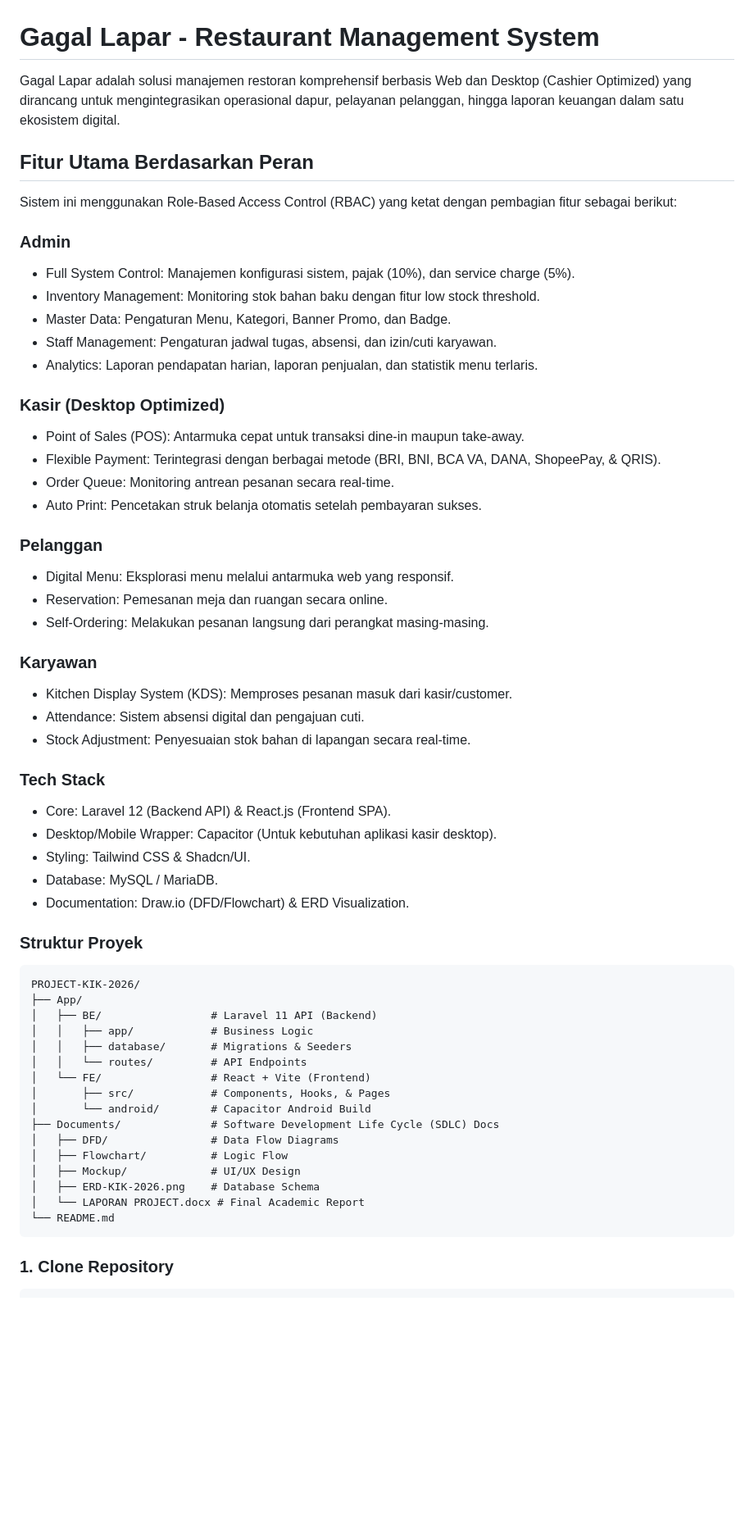
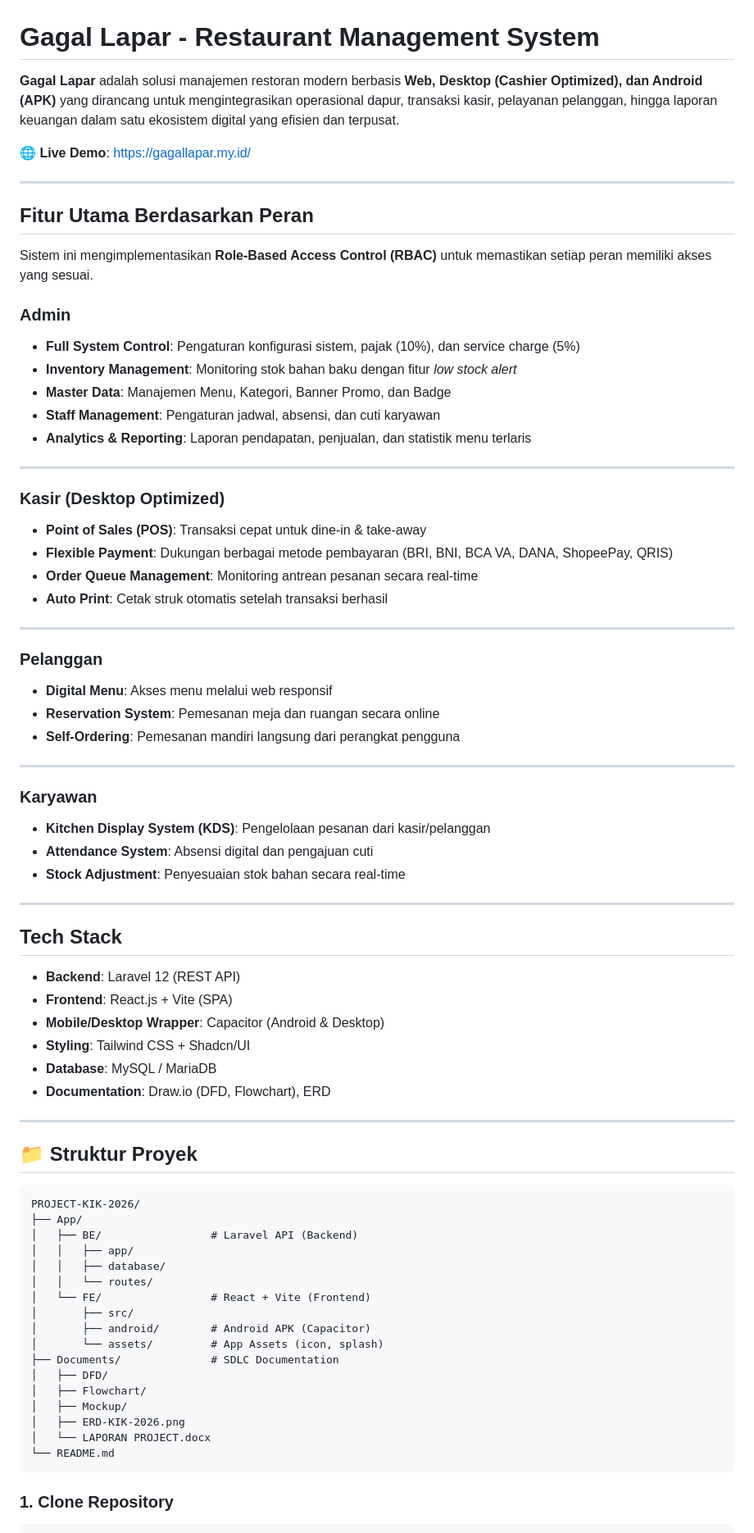
Before and after one commit to SKARIGA-RPL-XII/project-kik-MuhammadZaki07, a Markdown page: README.md, the part around one of its changes. Shown at 82% size. GitHub-like rendering; blank space fills up the shorter version.

````diff
--- a/README.md
+++ b/README.md
@@ -1,59 +1,76 @@
 # Gagal Lapar - Restaurant Management System
 
-Gagal Lapar adalah solusi manajemen restoran komprehensif berbasis Web dan Desktop (Cashier Optimized) yang dirancang untuk mengintegrasikan operasional dapur, pelayanan pelanggan, hingga laporan keuangan dalam satu ekosistem digital.
+**Gagal Lapar** adalah solusi manajemen restoran modern berbasis **Web, Desktop (Cashier Optimized), dan Android (APK)** yang dirancang untuk mengintegrasikan operasional dapur, transaksi kasir, pelayanan pelanggan, hingga laporan keuangan dalam satu ekosistem digital yang efisien dan terpusat.
+
+🌐 **Live Demo**: https://gagallapar.my.id/
+
+---
 
 ## Fitur Utama Berdasarkan Peran
 
-Sistem ini menggunakan Role-Based Access Control (RBAC) yang ketat dengan pembagian fitur sebagai berikut:
+Sistem ini mengimplementasikan **Role-Based Access Control (RBAC)** untuk memastikan setiap peran memiliki akses yang sesuai.
 
 ### Admin
-* Full System Control: Manajemen konfigurasi sistem, pajak (10%), dan service charge (5%).
-* Inventory Management: Monitoring stok bahan baku dengan fitur low stock threshold.
-* Master Data: Pengaturan Menu, Kategori, Banner Promo, dan Badge.
-* Staff Management: Pengaturan jadwal tugas, absensi, dan izin/cuti karyawan.
-* Analytics: Laporan pendapatan harian, laporan penjualan, dan statistik menu terlaris.
+- **Full System Control**: Pengaturan konfigurasi sistem, pajak (10%), dan service charge (5%)
+- **Inventory Management**: Monitoring stok bahan baku dengan fitur *low stock alert*
+- **Master Data**: Manajemen Menu, Kategori, Banner Promo, dan Badge
+- **Staff Management**: Pengaturan jadwal, absensi, dan cuti karyawan
+- **Analytics & Reporting**: Laporan pendapatan, penjualan, dan statistik menu terlaris
+
+---
 
 ### Kasir (Desktop Optimized)
-* Point of Sales (POS): Antarmuka cepat untuk transaksi dine-in maupun take-away.
-* Flexible Payment: Terintegrasi dengan berbagai metode (BRI, BNI, BCA VA, DANA, ShopeePay, & QRIS).
-* Order Queue: Monitoring antrean pesanan secara real-time.
-* Auto Print: Pencetakan struk belanja otomatis setelah pembayaran sukses.
+- **Point of Sales (POS)**: Transaksi cepat untuk dine-in & take-away
+- **Flexible Payment**: Dukungan berbagai metode pembayaran (BRI, BNI, BCA VA, DANA, ShopeePay, QRIS)
+- **Order Queue Management**: Monitoring antrean pesanan secara real-time
+- **Auto Print**: Cetak struk otomatis setelah transaksi berhasil
+
+---
 
 ### Pelanggan
-* Digital Menu: Eksplorasi menu melalui antarmuka web yang responsif.
-* Reservation: Pemesanan meja dan ruangan secara online.
-* Self-Ordering: Melakukan pesanan langsung dari perangkat masing-masing.
+- **Digital Menu**: Akses menu melalui web responsif
+- **Reservation System**: Pemesanan meja dan ruangan secara online
+- **Self-Ordering**: Pemesanan mandiri langsung dari perangkat pengguna
+
+---
 
 ### Karyawan
-* Kitchen Display System (KDS): Memproses pesanan masuk dari kasir/customer.
-* Attendance: Sistem absensi digital dan pengajuan cuti.
-* Stock Adjustment: Penyesuaian stok bahan di lapangan secara real-time.
+- **Kitchen Display System (KDS)**: Pengelolaan pesanan dari kasir/pelanggan
+- **Attendance System**: Absensi digital dan pengajuan cuti
+- **Stock Adjustment**: Penyesuaian stok bahan secara real-time
 
-### Tech Stack
-* Core: Laravel 12 (Backend API) & React.js (Frontend SPA).
-* Desktop/Mobile Wrapper: Capacitor (Untuk kebutuhan aplikasi kasir desktop).
-* Styling: Tailwind CSS & Shadcn/UI.
-* Database: MySQL / MariaDB.
-* Documentation: Draw.io (DFD/Flowchart) & ERD Visualization.
+---
 
-### Struktur Proyek
+## Tech Stack
+
+- **Backend**: Laravel 12 (REST API)
+- **Frontend**: React.js + Vite (SPA)
+- **Mobile/Desktop Wrapper**: Capacitor (Android & Desktop)
+- **Styling**: Tailwind CSS + Shadcn/UI
+- **Database**: MySQL / MariaDB
+- **Documentation**: Draw.io (DFD, Flowchart), ERD
+
+---
+
+## 📁 Struktur Proyek
 
 ```text
 PROJECT-KIK-2026/
 ├── App/
-│   ├── BE/                 # Laravel 11 API (Backend)
-│   │   ├── app/            # Business Logic
-│   │   ├── database/       # Migrations & Seeders
-│   │   └── routes/         # API Endpoints
+│   ├── BE/                 # Laravel API (Backend)
+│   │   ├── app/
+│   │   ├── database/
+│   │   └── routes/
 │   └── FE/                 # React + Vite (Frontend)
-│       ├── src/            # Components, Hooks, & Pages
-│       └── android/        # Capacitor Android Build
-├── Documents/              # Software Development Life Cycle (SDLC) Docs
-│   ├── DFD/                # Data Flow Diagrams
-│   ├── Flowchart/          # Logic Flow
-│   ├── Mockup/             # UI/UX Design
-│   ├── ERD-KIK-2026.png    # Database Schema
-│   └── LAPORAN PROJECT.docx # Final Academic Report
+│       ├── src/
+│       ├── android/        # Android APK (Capacitor)
+│       └── assets/         # App Assets (icon, splash)
+├── Documents/              # SDLC Documentation
+│   ├── DFD/
+│   ├── Flowchart/
+│   ├── Mockup/
+│   ├── ERD-KIK-2026.png
+│   └── LAPORAN PROJECT.docx
 └── README.md
 ```
 
````
Also changed, not shown: other parts of README.md (+5 -5 lines).
